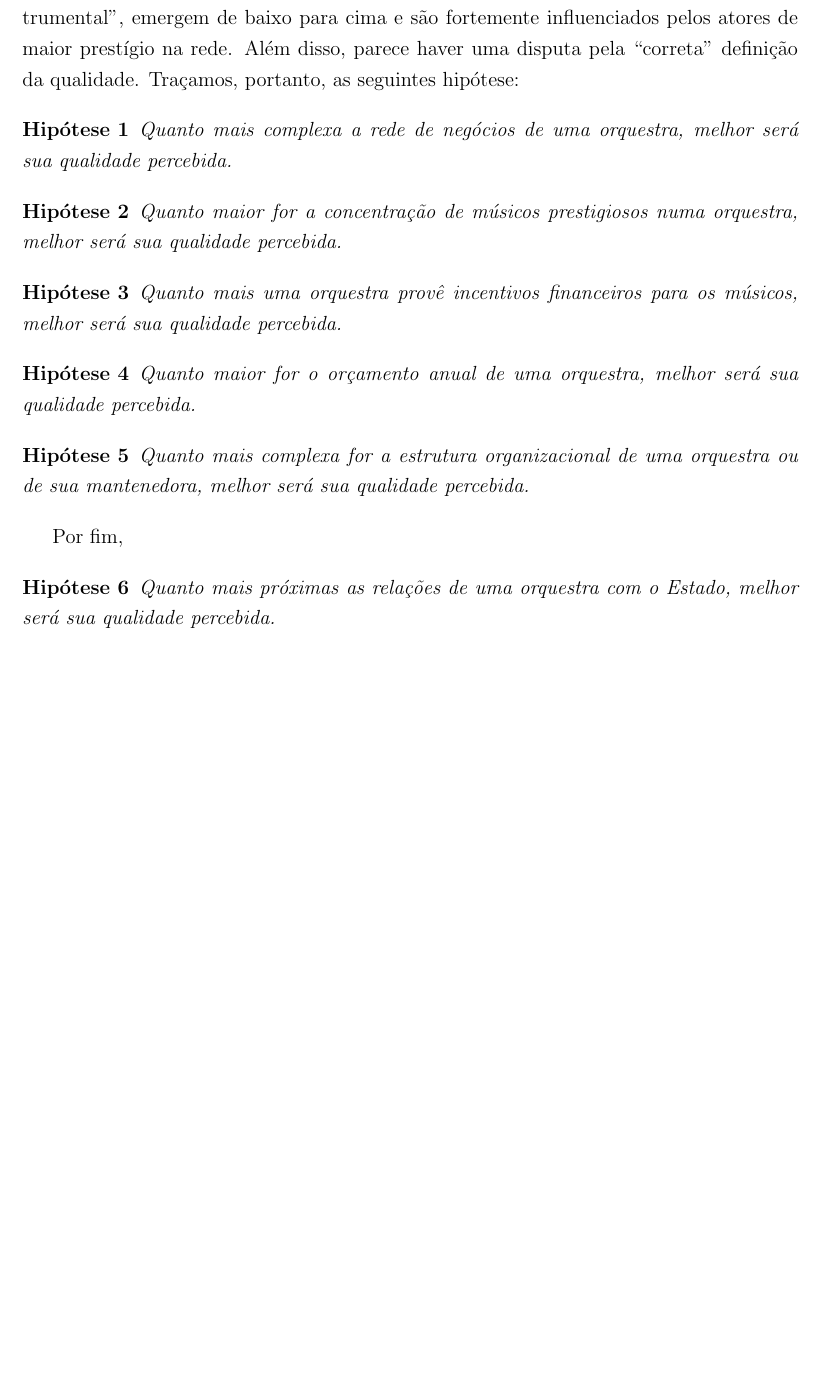
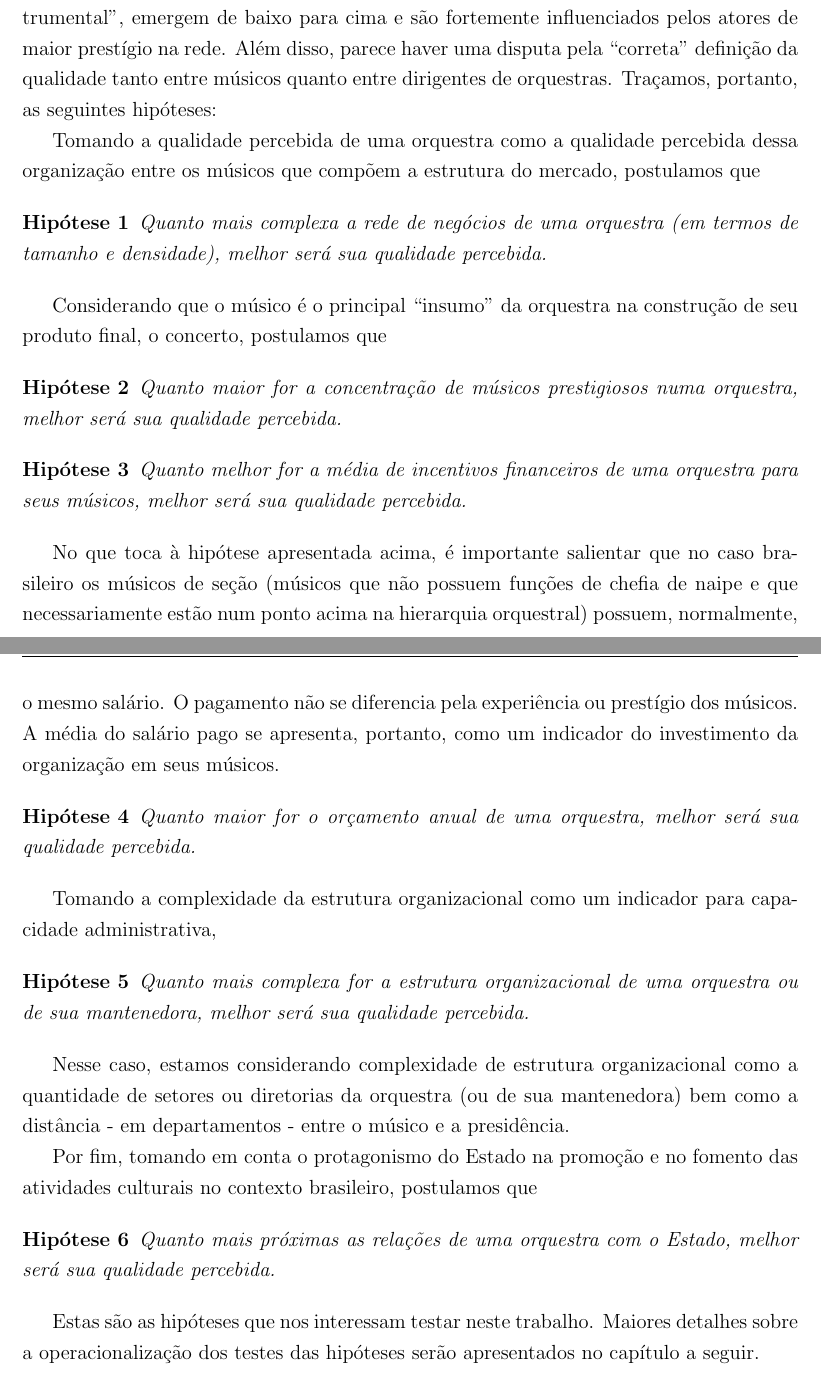
Before and after one commit to neylsoncrepalde/tese, a LaTeX thesis (Tese_Neylson.tex): part of page 60 of 126 before the commit and two parts of pages 60 and 61 of 127 after it, the two joined at a grey line, cut so that both start at the same text, the shorter picture padded with empty space. Compiled offline with pdfLaTeX.

Commit message:
atualizacoes hipoteses

```diff
--- a/Tese_Neylson.tex
+++ b/Tese_Neylson.tex
@@ -1565,13 +1567,17 @@
 
 	%We depart from the central assumption that the quality standard, the gravity center of orchestras' market, emerges from its own structure. At the individual level, we argue that the concepts of a ``good orchestra'', a ``good performance'', a ``good instrumental technique'', emerge from the bottom up and not from top down. Also, that seems to be a struggle for the ``right'' to the definition of quality. This leads us to hypotheses regarding individuals, organizations and their relation with the State.
 
-	Partimos do pressuposto central de que o padrão de qualidade, o centro gravitacional do mercado das orquestras, emerge de sua própria estrutura. No nível individual, argumentamos que os conceitos de ``boa orquestra'', ``boa performance'', ``boa técnica instrumental'', emergem de baixo para cima e são fortemente influenciados pelos atores de maior prestígio na rede. Além disso, parece haver uma disputa pela ``correta'' definição da qualidade. Traçamos, portanto, as seguintes hipótese:
+	Partimos do pressuposto central de que o padrão de qualidade, o centro gravitacional do mercado das orquestras, emerge de sua própria estrutura. No nível individual, argumentamos que os conceitos de ``boa orquestra'', ``boa performance'', ``boa técnica instrumental'', emergem de baixo para cima e são fortemente influenciados pelos atores de maior prestígio na rede. Além disso, parece haver uma disputa pela ``correta'' definição da qualidade tanto entre músicos quanto entre dirigentes de orquestras. Traçamos, portanto, as seguintes hipóteses:
+
+        Tomando a qualidade percebida de uma orquestra como a qualidade percebida dessa organização entre os músicos que compõem a estrutura do mercado, postulamos que
 
 
         \begin{hip}\label{hip:redecomplexa}
 		%The more complex an orchestra's business network, the better it will be positioned in quality ranking.
-		Quanto mais complexa a rede de negócios de uma orquestra, melhor será sua qualidade percebida.
+		Quanto mais complexa a rede de negócios de uma orquestra (em termos de tamanho e densidade), melhor será sua qualidade percebida.
 	\end{hip}
+
+        Considerando que o músico é o principal ``insumo'' da orquestra na construção de seu produto final, o concerto, postulamos que
 
 	\begin{hip}\label{hip:musprest}
 		Quanto maior for a concentração de músicos prestigiosos numa orquestra, melhor será sua qualidade percebida.
@@ -1581,24 +1587,31 @@
 
 	\begin{hip}\label{hip:incentivos}
 		%The more an orchestra provides structural incentives for the musicians, the better it will be positioned in quality ranking.
-		Quanto mais uma orquestra provê incentivos financeiros para os músicos, melhor será sua qualidade percebida.
-	\end{hip}
+		Quanto melhor for a média de incentivos financeiros de uma orquestra para seus músicos, melhor será sua qualidade percebida.
+              \end{hip}
+
+              No que toca à hipótese apresentada acima, é importante salientar que no caso brasileiro os músicos de seção (músicos que não possuem funções de chefia de naipe e que necessariamente estão num ponto acima na hierarquia orquestral) possuem, normalmente, o mesmo salário. O pagamento não se diferencia pela experiência ou prestígio dos músicos. A média do salário pago se apresenta, portanto, como um indicador do investimento da organização em seus músicos.
+
 
 	\begin{hip}\label{hip:orcamento}
 		Quanto maior for o orçamento anual de uma orquestra, melhor será sua qualidade percebida.
 	\end{hip}
 
-	%Quanto mais incentivos as orquestras proporcionam a seus músicos, mais elas tendem a ocupar as primeiras posições no Ranking de qualidade.
+	% Quanto mais incentivos as orquestras proporcionam a seus músicos, mais elas tendem a ocupar as primeiras posições no Ranking de qualidade.
+
+
+        Tomando a complexidade da estrutura organizacional como um indicador para capacidade administrativa,
 
 	\begin{hip}\label{hip:estruturacomplexa}
 		%The more complex the organizational structure of an orchestra or of its maintainer, the better it will be positioned in quality ranking.
 		Quanto mais complexa for a estrutura organizacional de uma orquestra ou de sua mantenedora, melhor será sua qualidade percebida.
-	\end{hip}
-
+              \end{hip}
+
+              Nesse caso, estamos considerando complexidade de estrutura organizacional como a quantidade de setores ou diretorias da orquestra (ou de sua mantenedora) bem como a distância - em departamentos - entre o músico e a presidência.
 
 
 	%Por fim, num nível macro, o nível do próprio mercado e sua relação com o Estado, argumentamos que
-	Por fim,
+	Por fim, tomando em conta o protagonismo do Estado na promoção e no fomento das atividades culturais no contexto brasileiro, postulamos que
 
 	\begin{hip}\label{hip:proxestado}
 		%The closest the relationship of an orchestra with the State, the better it will be positioned in quality ranking.
@@ -1606,7 +1619,7 @@
 	\end{hip}
 
 
-
+        Estas são as hipóteses que nos interessam testar neste trabalho. Maiores detalhes sobre a operacionalização dos testes das hipóteses serão apresentados no capítulo a seguir.
 
 
 
```
Also changed, not shown: Tese_Neylson.tex (60 more changed lines).
